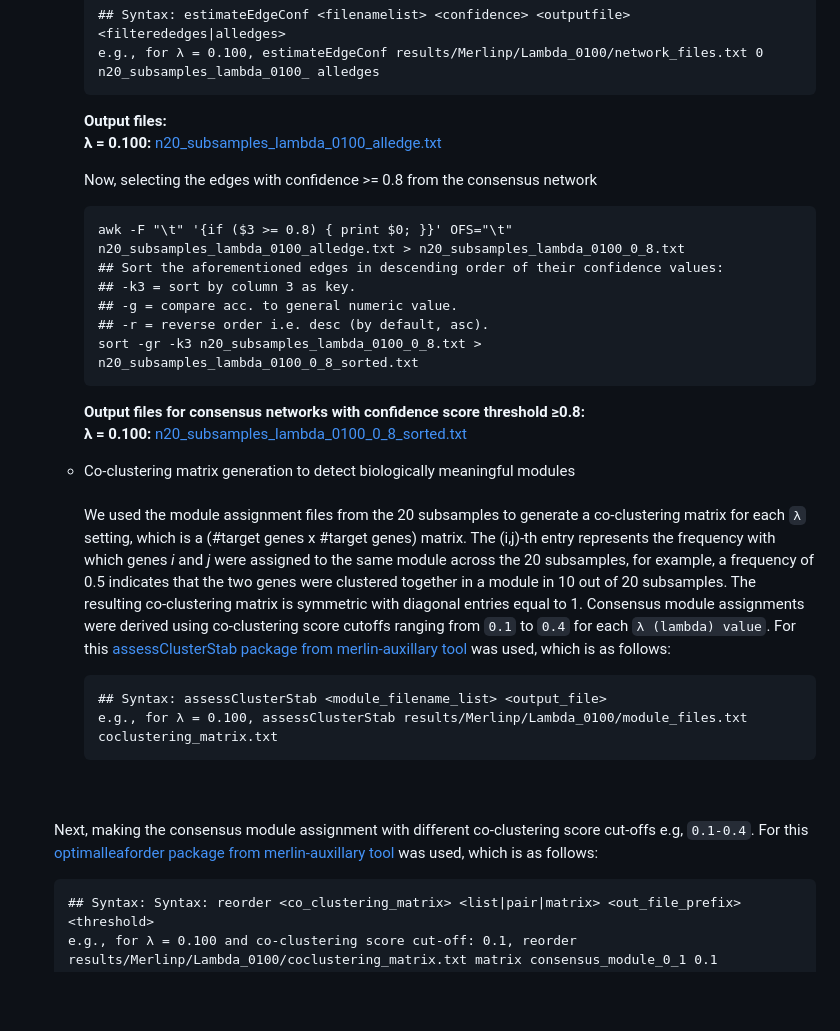
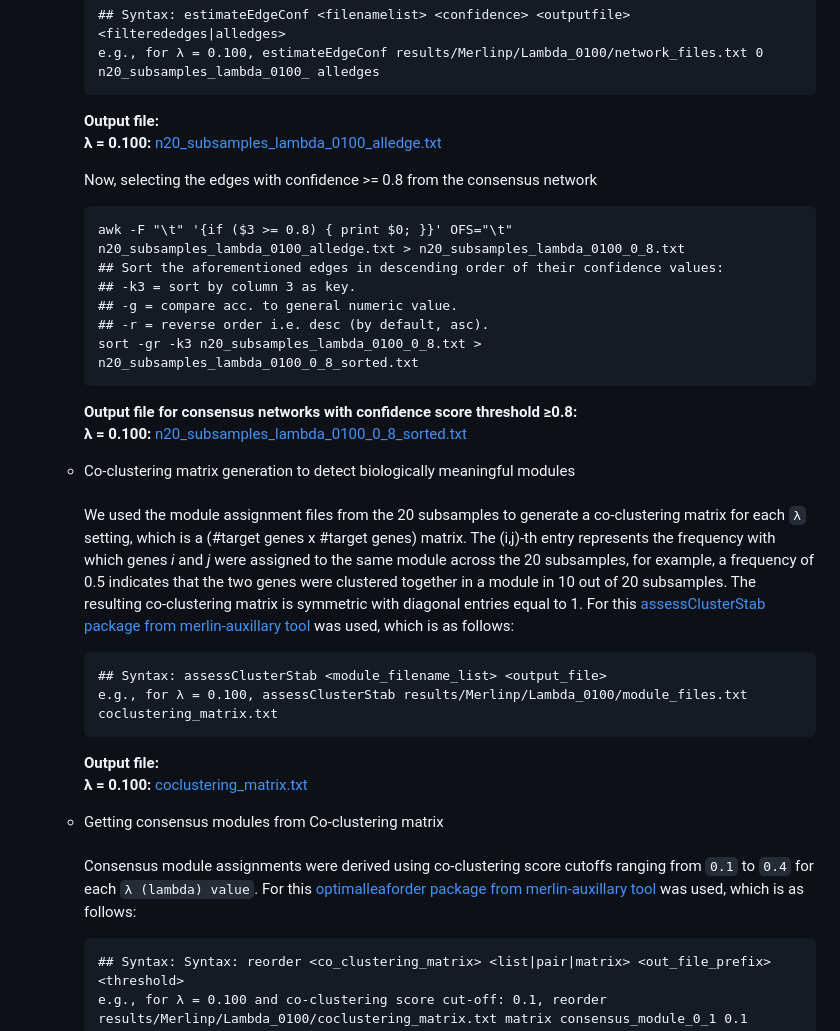
Before and after one commit to Roy-lab/MERLIN-SUITE, a Markdown page: README.md, the part around the change. Drawn GitHub-style; blank space fills up the shorter version.

````diff
--- a/README.md
+++ b/README.md
@@ -335,7 +335,7 @@ The file is formatted as a two-column table: the first column contains target ge
       ## Syntax: estimateEdgeConf <filenamelist> <confidence> <outputfile> <filterededges|alledges>
       e.g., for λ = 0.100, estimateEdgeConf results/Merlinp/Lambda_0100/network_files.txt 0 n20_subsamples_lambda_0100_ alledges
       ```
-      **Output files:**
+      **Output file:**
       <br>**λ = 0.100:** [n20_subsamples_lambda_0100_alledge.txt](https://github.com/Roy-lab/MERLIN-SUITE/blob/main/results/Merlinp/Lambda_0100/n20_subsamples_lambda_0100_alledge.txt)
 
       Now, selecting the edges with confidence >= 0.8 from the consensus network
@@ -348,16 +348,20 @@ The file is formatted as a two-column table: the first column contains target ge
       sort -gr -k3 n20_subsamples_lambda_0100_0_8.txt > n20_subsamples_lambda_0100_0_8_sorted.txt
       ```
 
-      **Output files for consensus networks with confidence score threshold ≥0.8:**
+      **Output file for consensus networks with confidence score threshold ≥0.8:**
       <br>**λ = 0.100:** [n20_subsamples_lambda_0100_0_8_sorted.txt](https://github.com/Roy-lab/MERLIN-SUITE/blob/main/results/Merlinp/Lambda_0100/n20_subsamples_lambda_0100_0_8_sorted.txt)
 
     * Co-clustering matrix generation to detect biologically meaningful modules
-    <br><br>We used the module assignment files from the 20 subsamples to generate a co-clustering matrix for each `λ` setting, which is a (#target genes x #target genes) matrix. The (i,j)-th entry represents the frequency with which genes _i_ and _j_ were assigned to the same module across the 20 subsamples, for example, a frequency of 0.5 indicates that the two genes were clustered together in a module in 10 out of 20 subsamples. The resulting co-clustering matrix is symmetric with diagonal entries equal to 1. Consensus module assignments were derived using co-clustering score cutoffs ranging from  `0.1` to `0.4` for each `λ (lambda) value`. For this [assessClusterStab package from merlin-auxillary tool](https://github.com/Roy-lab/merlin-auxillary) was used, which is as follows:
+    <br><br>We used the module assignment files from the 20 subsamples to generate a co-clustering matrix for each `λ` setting, which is a (#target genes x #target genes) matrix. The (i,j)-th entry represents the frequency with which genes _i_ and _j_ were assigned to the same module across the 20 subsamples, for example, a frequency of 0.5 indicates that the two genes were clustered together in a module in 10 out of 20 subsamples. The resulting co-clustering matrix is symmetric with diagonal entries equal to 1. For this [assessClusterStab package from merlin-auxillary tool](https://github.com/Roy-lab/merlin-auxillary) was used, which is as follows:
       ```text
       ## Syntax: assessClusterStab <module_filename_list> <output_file>
       e.g., for λ = 0.100, assessClusterStab results/Merlinp/Lambda_0100/module_files.txt coclustering_matrix.txt
       ```
-    <br><br>Next, making the consensus module assignment with different co-clustering score cut-offs e.g, `0.1-0.4`. For this [optimalleaforder package from merlin-auxillary tool](https://github.com/Roy-lab/merlin-auxillary) was used, which is as follows:
+      **Output file:**
+      <br>**λ = 0.100:** [coclustering_matrix.txt](https://github.com/Roy-lab/MERLIN-SUITE/blob/main/results/Merlinp/Lambda_0100/coclustering_matrix.txt)
+
+    * Getting consensus modules from Co-clustering matrix
+    <br><br>Consensus module assignments were derived using co-clustering score cutoffs ranging from  `0.1` to `0.4` for each `λ (lambda) value`. For this [optimalleaforder package from merlin-auxillary tool](https://github.com/Roy-lab/merlin-auxillary) was used, which is as follows:
       ```text
       ## Syntax: Syntax: reorder <co_clustering_matrix> <list|pair|matrix> <out_file_prefix> <threshold>
       e.g., for λ = 0.100 and co-clustering score cut-off: 0.1, reorder results/Merlinp/Lambda_0100/coclustering_matrix.txt matrix consensus_module_0_1 0.1
````
